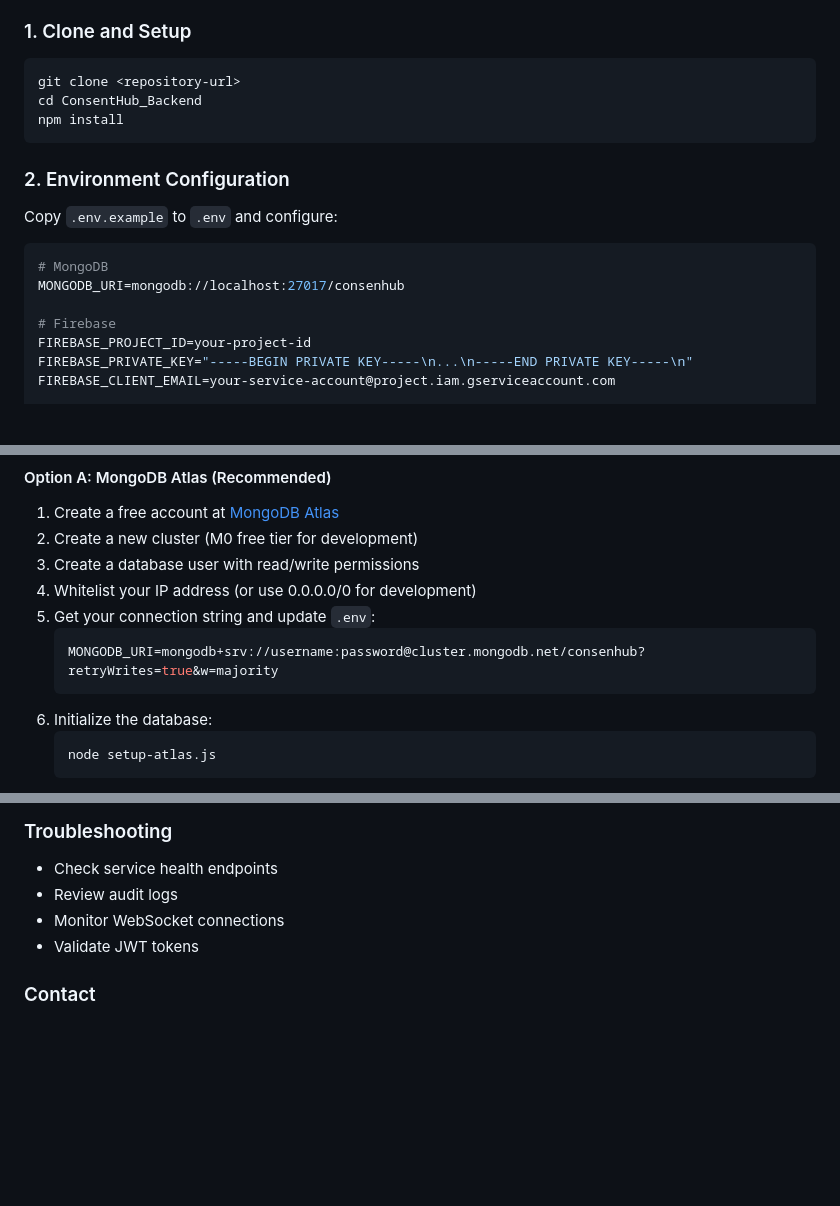
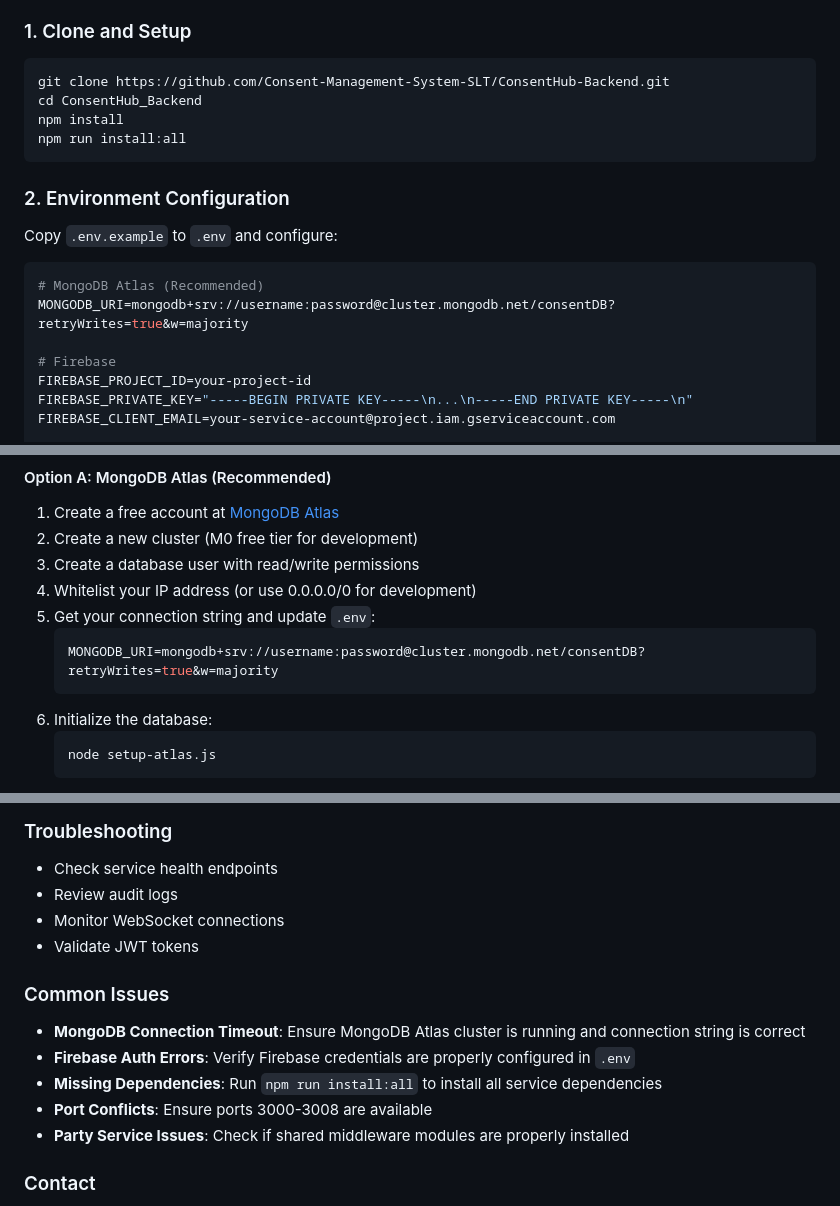
Before and after one commit to Consent-Management-System-SLT/ConsentHub-Backend, a Markdown page: README.md, 3 parts joined by grey strips. GitHub-like rendering; blank space fills up the shorter version.

````diff
--- a/README.md
+++ b/README.md
@@ -34,16 +34,17 @@ ConsentHub is a comprehensive, TM Forum-compliant Consent Management System buil
 
 ### 1. Clone and Setup
 ```bash
-git clone <repository-url>
+git clone https://github.com/Consent-Management-System-SLT/ConsentHub-Backend.git
 cd ConsentHub_Backend
 npm install
+npm run install:all
 ```
 
 ### 2. Environment Configuration
 Copy `.env.example` to `.env` and configure:
 ```bash
-# MongoDB
-MONGODB_URI=mongodb://localhost:27017/consenhub
+# MongoDB Atlas (Recommended)
+MONGODB_URI=mongodb+srv://username:password@cluster.mongodb.net/consentDB?retryWrites=true&w=majority
 
 # Firebase
 FIREBASE_PROJECT_ID=your-project-id
@@ -66,7 +67,7 @@ PREFERENCE_SERVICE_PORT=3002
 4. Whitelist your IP address (or use 0.0.0.0/0 for development)
 5. Get your connection string and update `.env`:
    ```bash
-   MONGODB_URI=mongodb+srv://username:password@cluster.mongodb.net/consenhub?retryWrites=true&w=majority
+   MONGODB_URI=mongodb+srv://username:password@cluster.mongodb.net/consentDB?retryWrites=true&w=majority
    ```
 6. Initialize the database:
    ```bash
@@ -461,6 +462,13 @@ Each service can be configured via environment variables:
 - Monitor WebSocket connections
 - Validate JWT tokens
 
+### Common Issues
+- **MongoDB Connection Timeout**: Ensure MongoDB Atlas cluster is running and connection string is correct
+- **Firebase Auth Errors**: Verify Firebase credentials are properly configured in `.env`
+- **Missing Dependencies**: Run `npm run install:all` to install all service dependencies
+- **Port Conflicts**: Ensure ports 3000-3008 are available
+- **Party Service Issues**: Check if shared middleware modules are properly installed
+
 ### Contact
 - **Technical Support**: api-support@slt.lk
 - **Business Inquiries**: business@slt.lk
````
Also changed, not shown: other parts of README.md (+1 -1 lines).
